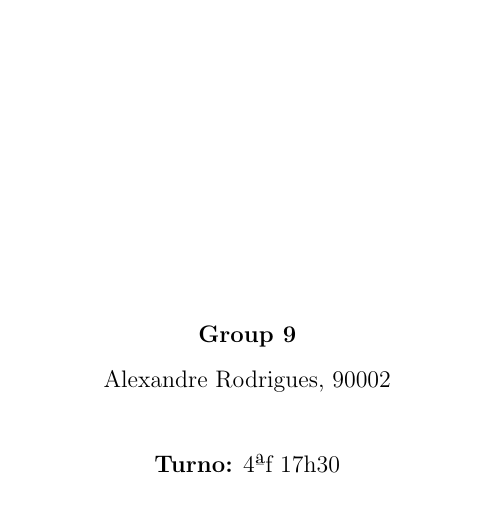
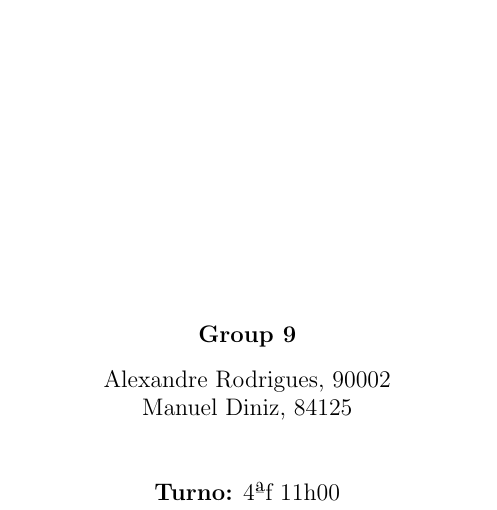
Before and after one commit to Alexandre425/aa, a LaTeX problem sheet (lab1/rep/example.tex): part of page 1 of 4, cut so that both start at the same text. Compiled offline with pdfLaTeX.

Commit message:
Update example.tex

```diff
--- a/lab1/rep/example.tex
+++ b/lab1/rep/example.tex
@@ -45,10 +45,11 @@
         \textbf{Group 9}\\
         \vspace{0.3cm}
         Alexandre Rodrigues, 90002\\
+        Manuel Diniz, 84125\\
 
         \vspace{1cm}
 
-        \textbf{Turno:} 4ªf 17h30
+        \textbf{Turno:} 4ªf 11h00
 
     \end{center}
 \end{titlepage}
```
